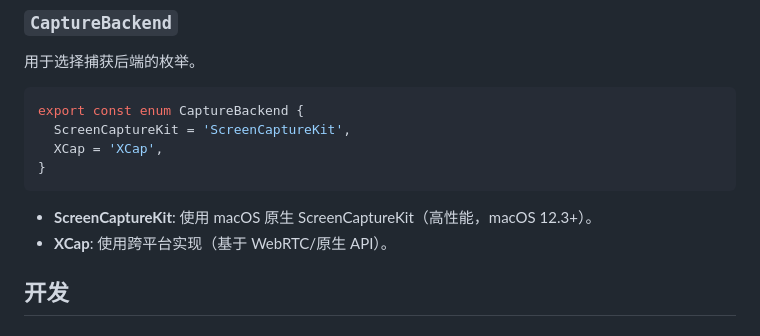
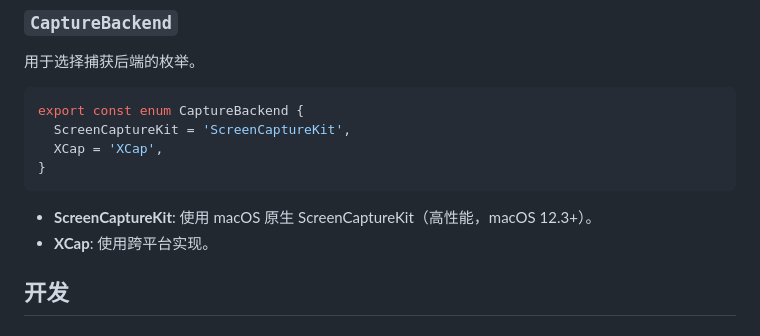
Before and after one commit to Steve245270533/rs-capture, a Markdown page: README.zh-CN.md, the part around the change. Drawn GitHub-style.

````diff
--- a/README.zh-CN.md
+++ b/README.zh-CN.md
@@ -127,7 +127,7 @@ export const enum CaptureBackend {
 ```
 
 - **ScreenCaptureKit**: 使用 macOS 原生 ScreenCaptureKit（高性能，macOS 12.3+）。
-- **XCap**: 使用跨平台实现（基于 WebRTC/原生 API）。
+- **XCap**: 使用跨平台实现。
 
 ## 开发
 
````
Also changed, not shown: README.md (+1 -1 lines).
